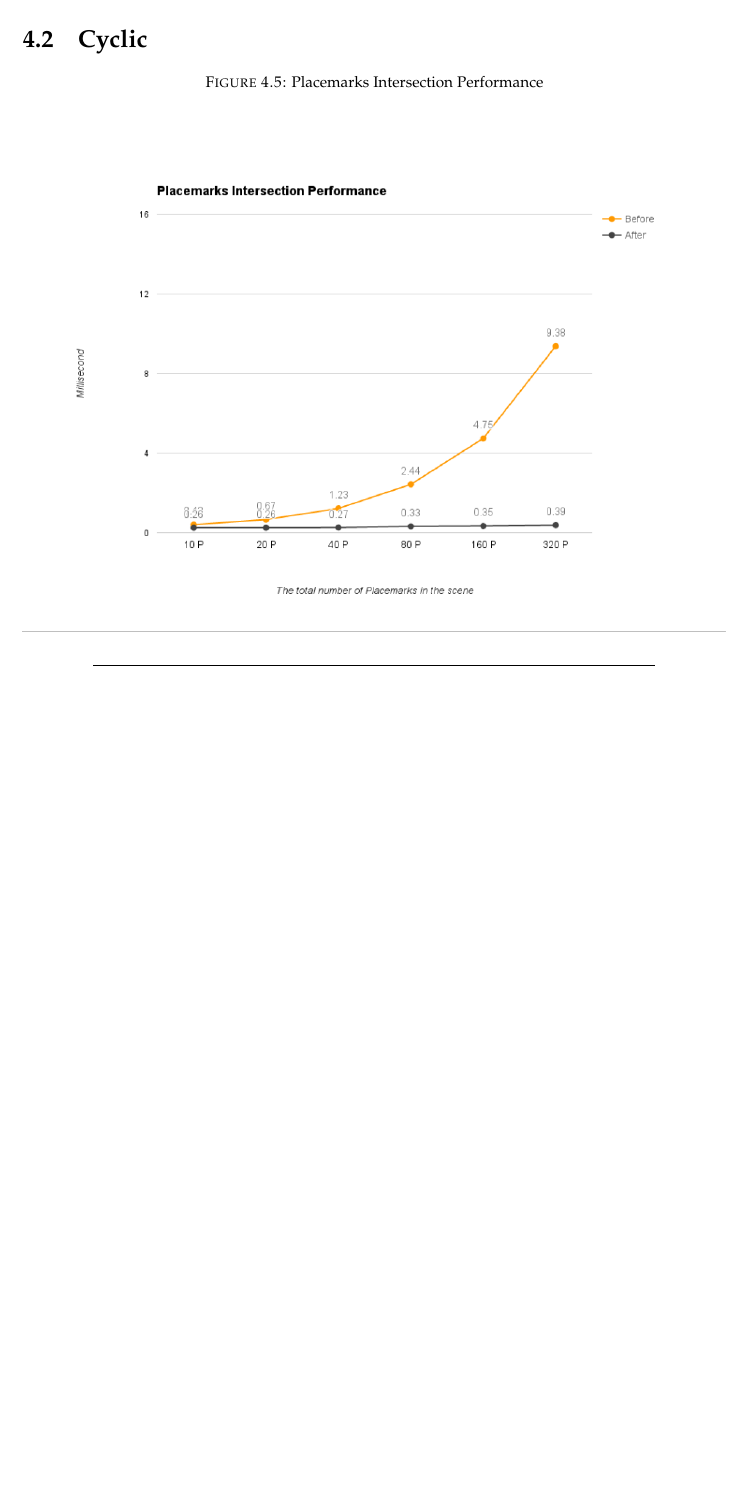
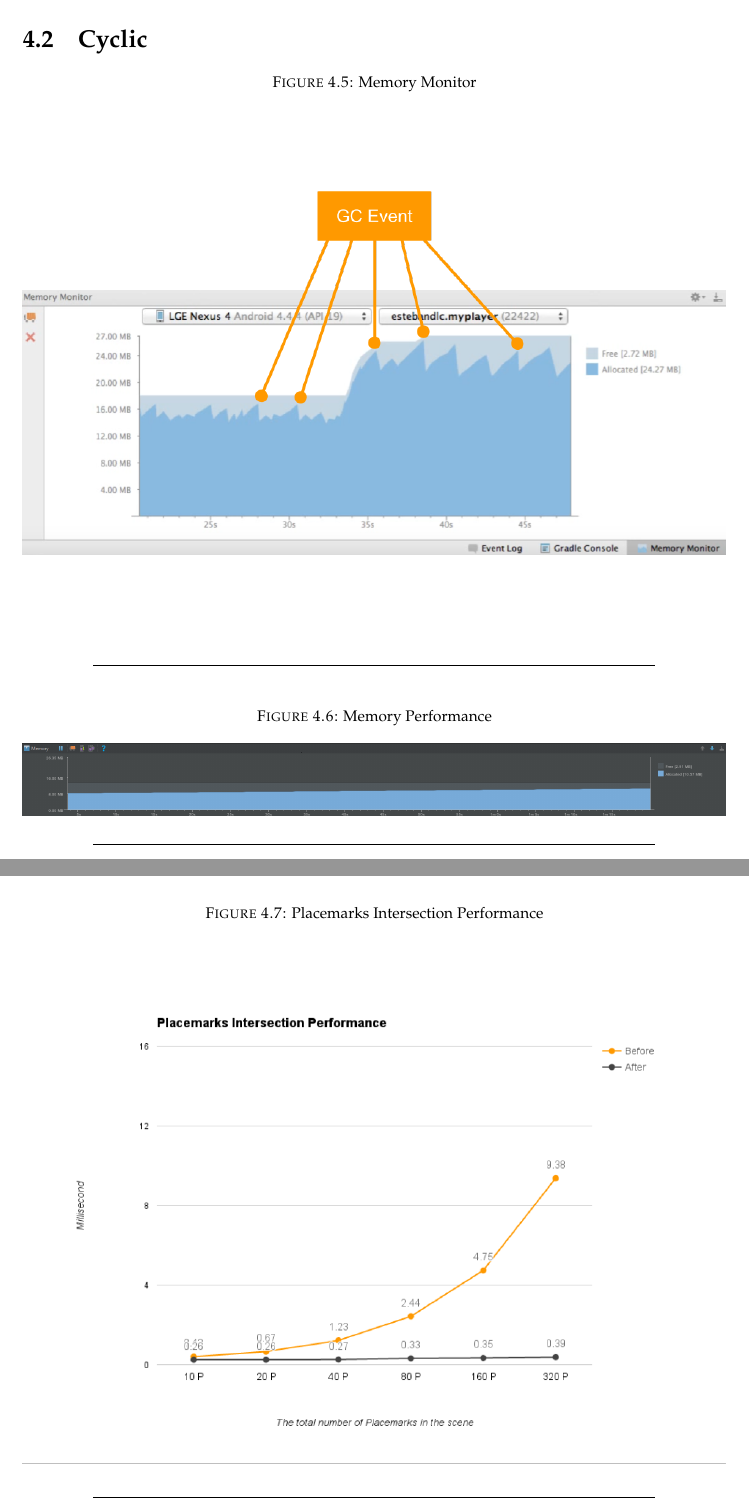
Before and after one commit to jiangyang5157/massey-master-thesis-2016, a LaTeX thesis (main.tex, which reads Chapters/chapter-performance.tex): part of page 54 of 67 before the commit and two parts of pages 54 and 55 of 68 after it, the two joined at a grey line, cut so that both start at the same text, the shorter picture padded with empty space. Compiled offline with pdfLaTeX.

Commit message:
performance memory figures

```diff
--- a/Chapters/chapter-performance.tex
+++ b/Chapters/chapter-performance.tex
@@ -82,6 +82,34 @@ Figure \ref{fig:geographic-data-performance} is the performance of initializing
 
 
 
+%The application has $55$ to $60$ FPS when the there is less than 250 \code{Placemark} exist in the scene. Although, the space partition that optimizes the intersection test has been significantly improved the performance. However, there is a performance limitation of current implementation due to the expensive render call in Android OpenGL ES API. It has a high priority and needs to be solved by calling the function once for all the same objects (\code{Placemark}).
+
+
+
+%in a world where you app is not doing much of anything, you should see a flat graph  just like this one. From a performance perspective , this is actually an ideal scenarion. As you app allocates and free memory, you will see  the allocative amount fluctuate in your graph at the same time. any time you allocated memory drops by a significant amount, thats a signal that GC event has occurred. These GC events arenot  generally a noticeable performance problem, however a lots of them occurring over and over and over again in a short period of time can actually lead to performance issues. the more time you are spending doing GC, the less time you will have to do other stuff.
+
+
+
+\begin{figure}[H]
+	\caption{Memory Monitor}
+	\label{fig:memory-monitor}
+	\centering
+	\includegraphics[width=\textwidth, keepaspectratio]{Figures/memory-monitor.png}
+	\decoRule
+\end{figure}
+
+
+
+\begin{figure}[H]
+	\caption{Memory Performance}
+	\label{fig:memory-performance}
+	\centering
+	\includegraphics[width=\textwidth, keepaspectratio]{Figures/memory-performance.png}
+	\decoRule
+\end{figure}
+
+
+
 \begin{figure}[H]
 	\caption{Placemarks Intersection Performance}
 	\label{fig:placemarks-intersection-performance}
```
Also changed, not shown: Bibliographies/bibliography.bib (+9 -1 lines), Figures/memory-monitor.png (added), Figures/memory-performance.png (added), main.pdf, Chapters/chapter-performance.tex (5 more changed lines).
